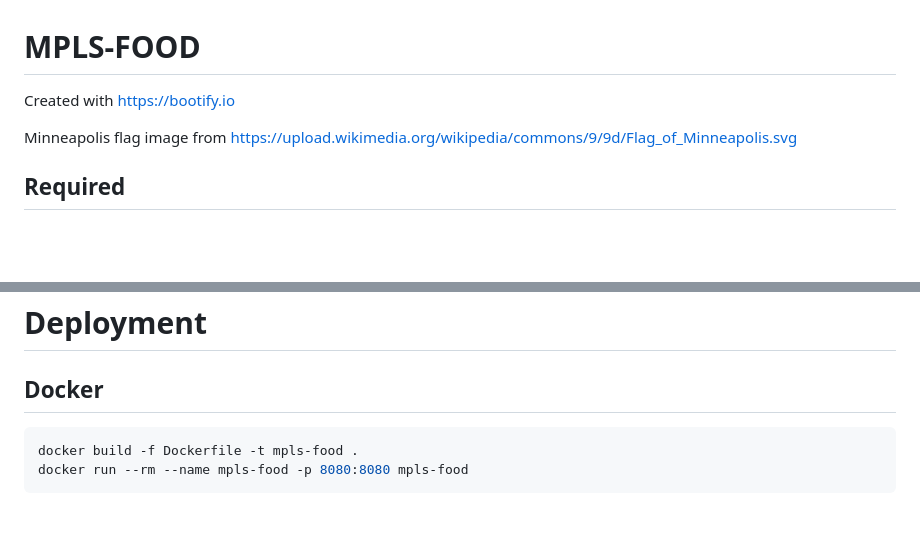
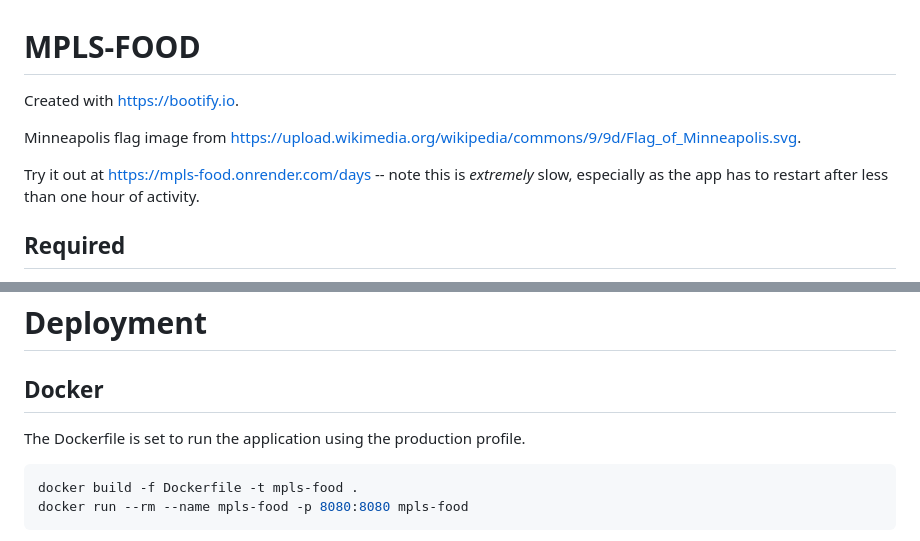
Before and after one commit to eebbesen/mpls-food, a Markdown page: README.md, 2 parts joined by grey strips. GitHub-like rendering; blank space fills up the shorter version.

Commit message:
documentation

````diff
--- a/README.md
+++ b/README.md
@@ -1,8 +1,10 @@
 # MPLS-FOOD
 
-Created with https://bootify.io
+Created with https://bootify.io.
 
-Minneapolis flag image from https://upload.wikimedia.org/wikipedia/commons/9/9d/Flag_of_Minneapolis.svg
+Minneapolis flag image from https://upload.wikimedia.org/wikipedia/commons/9/9d/Flag_of_Minneapolis.svg.
+
+Try it out at https://mpls-food.onrender.com/days -- note this is _extremely_ slow, especially as the app has to restart after less than one hour of activity.
 
 ## Required
 * A relational database
@@ -128,6 +130,8 @@ Data manually collected using
 
 # Deployment
 ## Docker
+The Dockerfile is set to run the application using the production profile.
+
 ```bash
 docker build -f Dockerfile -t mpls-food .
 docker run --rm --name mpls-food -p 8080:8080 mpls-food
````
